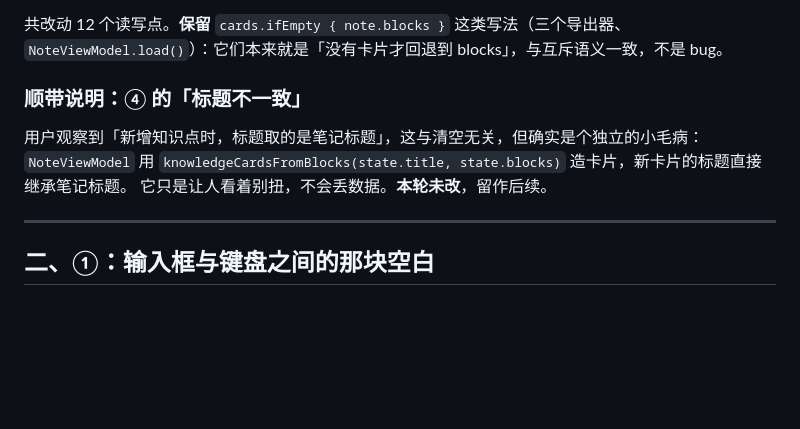
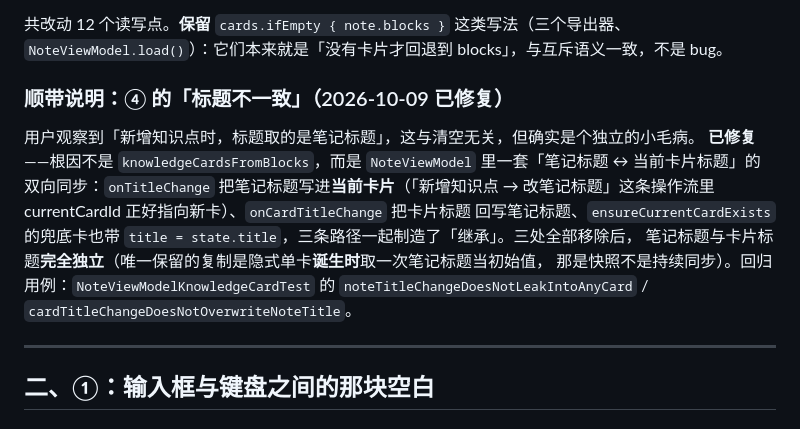
Before and after one commit to HaoDuoYv/Zilur, a Markdown page: docs/plans/2026-10-02-note-content-loss-and-ai-background-design.md, the part around the change. GitHub-like rendering; blank space fills up the shorter version.

Commit message:
docs: 记录笔记/卡片标题解耦与复习中心热力图验证结论
- AGENTS.md 架构节新增硬规则：笔记标题与卡片标题互相独立、
  不做同步（onTitleChange/onCardTitleChange 各归各），并标注
  2026-10-02 记录、2026-10-09 修复，附两例回归测试名。
- 2026-10-02 设计文档「④ 标题不一致」段由「留作后续」改为
  「2026-10-09 已修复」，写明三处根因与修复点，并指回回归用例。

```diff
--- a/docs/plans/2026-10-02-note-content-loss-and-ai-background-design.md
+++ b/docs/plans/2026-10-02-note-content-loss-and-ai-background-design.md
@@ -84,11 +84,16 @@ val contentBlocks: List<Block>
 共改动 12 个读写点。**保留** `cards.ifEmpty { note.blocks }` 这类写法（三个导出器、
 `NoteViewModel.load()`）：它们本来就是「没有卡片才回退到 blocks」，与互斥语义一致，不是 bug。
 
-### 顺带说明：④ 的「标题不一致」
+### 顺带说明：④ 的「标题不一致」（2026-10-09 已修复）
 
-用户观察到「新增知识点时，标题取的是笔记标题」，这与清空无关，但确实是个独立的小毛病：
-`NoteViewModel` 用 `knowledgeCardsFromBlocks(state.title, state.blocks)` 造卡片，新卡片的标题直接继承笔记标题。
-它只是让人看着别扭，不会丢数据。**本轮未改**，留作后续。
+用户观察到「新增知识点时，标题取的是笔记标题」，这与清空无关，但确实是个独立的小毛病。
+**已修复**——根因不是 `knowledgeCardsFromBlocks`，而是 `NoteViewModel` 里一套「笔记标题 ↔
+当前卡片标题」的双向同步：`onTitleChange` 把笔记标题写进**当前卡片**（「新增知识点 →
+改笔记标题」这条操作流里 currentCardId 正好指向新卡）、`onCardTitleChange` 把卡片标题
+回写笔记标题、`ensureCurrentCardExists` 的兜底卡也带 `title = state.title`，三条路径一起制造了「继承」。三处全部移除后，
+笔记标题与卡片标题**完全独立**（唯一保留的复制是隐式单卡**诞生时**取一次笔记标题当初始值，
+那是快照不是持续同步）。回归用例：`NoteViewModelKnowledgeCardTest` 的
+`noteTitleChangeDoesNotLeakIntoAnyCard` / `cardTitleChangeDoesNotOverwriteNoteTitle`。
 
 ---
 
```
Also changed, not shown: AGENTS.md (+1 -0 lines).
